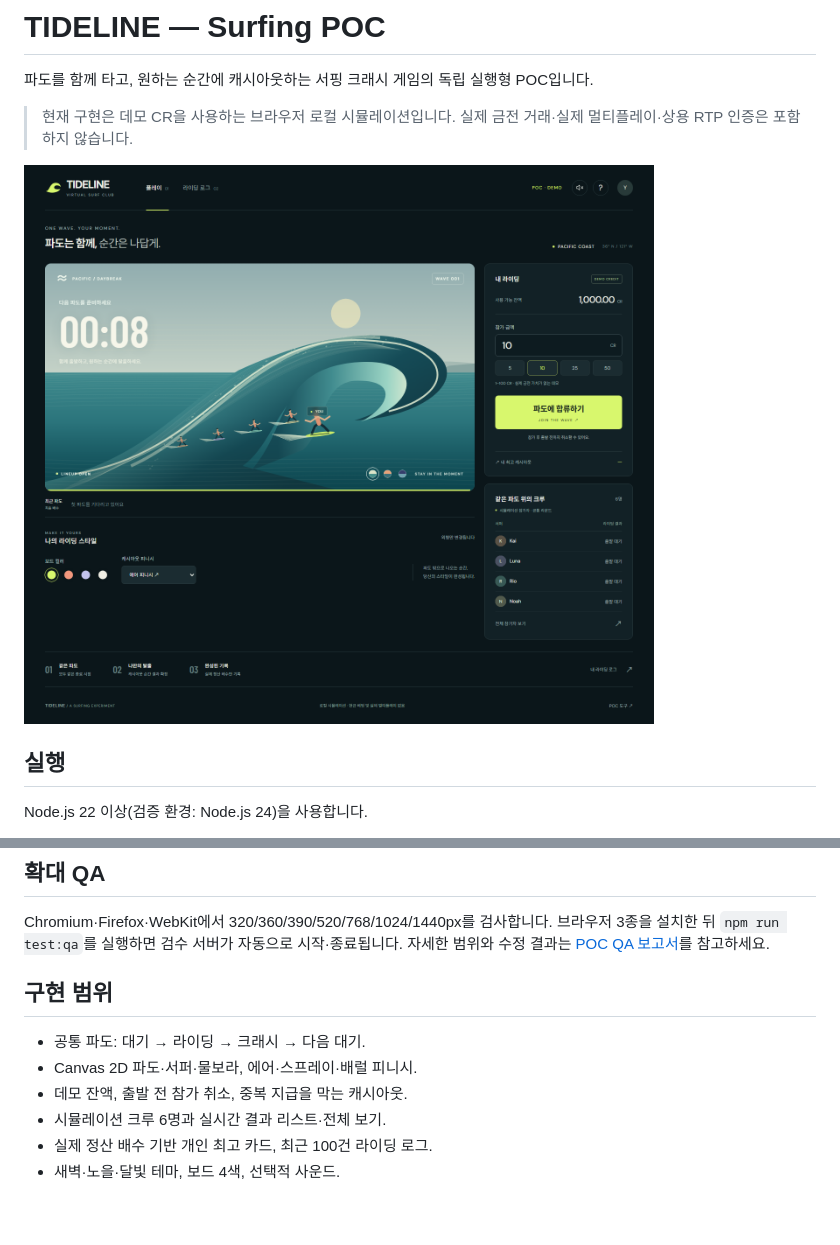
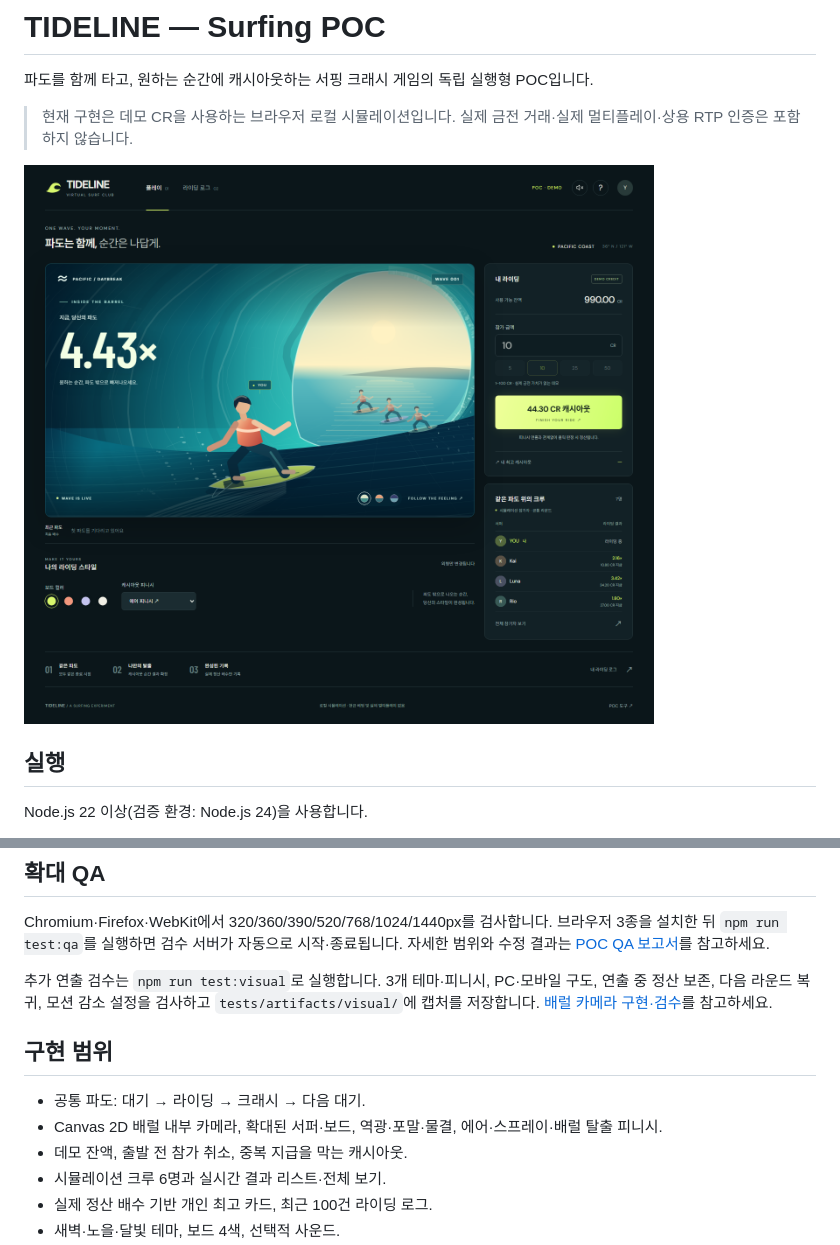
Before and after one commit to moonddu-star/surfing, a Markdown page: readme.md, 2 parts joined by grey strips. Rendered like a GitHub page; pictures changed too: doc/images/poc-desktop.png; blank space fills up the shorter version.

Commit message:
Add immersive barrel camera and expressive surfer finishes

```diff
--- a/readme.md
+++ b/readme.md
@@ -42,10 +42,12 @@ PC 1440px·모바일 390px에서 참가·취소·캐시아웃·개인 최고·
 
 Chromium·Firefox·WebKit에서 320/360/390/520/768/1024/1440px를 검사합니다. 브라우저 3종을 설치한 뒤 `npm run test:qa`를 실행하면 검수 서버가 자동으로 시작·종료됩니다. 자세한 범위와 수정 결과는 [POC QA 보고서](doc/poc-qa-report.md)를 참고하세요.
 
+추가 연출 검수는 `npm run test:visual`로 실행합니다. 3개 테마·피니시, PC·모바일 구도, 연출 중 정산 보존, 다음 라운드 복귀, 모션 감소 설정을 검사하고 `tests/artifacts/visual/`에 캡처를 저장합니다. [배럴 카메라 구현·검수](doc/barrel-camera.md)를 참고하세요.
+
 ## 구현 범위
 
 - 공통 파도: 대기 → 라이딩 → 크래시 → 다음 대기.
-- Canvas 2D 파도·서퍼·물보라, 에어·스프레이·배럴 피니시.
+- Canvas 2D 배럴 내부 카메라, 확대된 서퍼·보드, 역광·포말·물결, 에어·스프레이·배럴 탈출 피니시.
 - 데모 잔액, 출발 전 참가 취소, 중복 지급을 막는 캐시아웃.
 - 시뮬레이션 크루 6명과 실시간 결과 리스트·전체 보기.
 - 실제 정산 배수 기반 개인 최고 카드, 최근 100건 라이딩 로그.
```
Also changed, not shown: doc/barrel-camera.md (added, +45 -0 lines), doc/surfing-development.md (+1 -1 lines), doc/images/poc-mobile.png, 7 other files.
